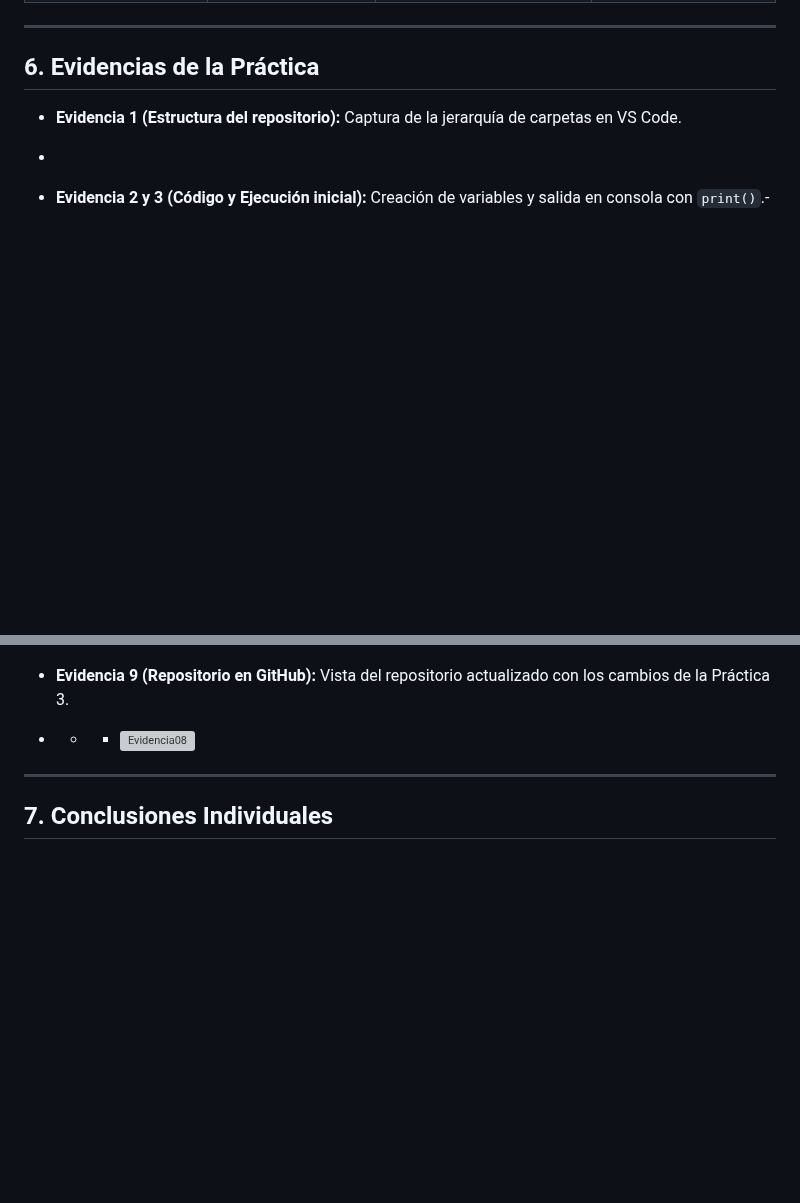
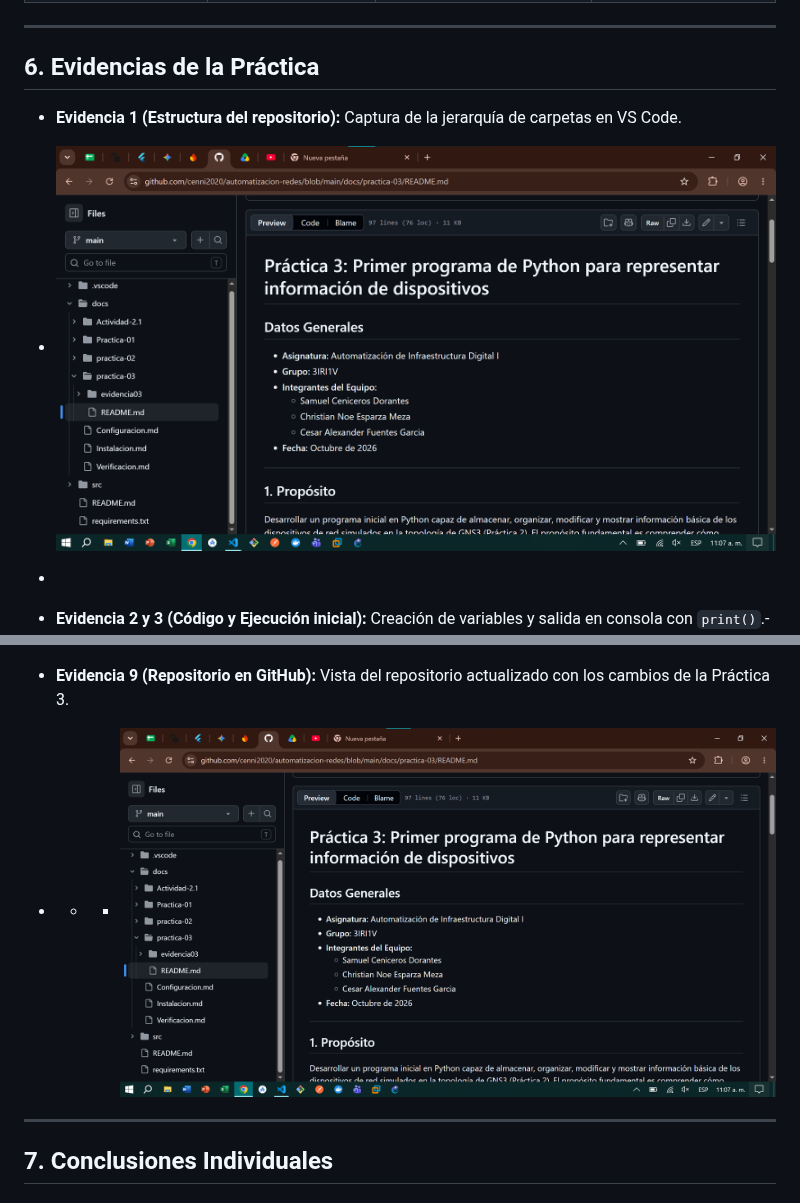
Before and after one commit to cenni2020/automatizacion-redes, a Markdown page: README.md, 2 parts joined by grey strips. GitHub-like rendering; pictures changed too: docs/practica-03/evidencia03/Captura de pantalla 2026-10-16 110801.png (added); blank space fills up the shorter version; grey boxes are pictures that could not be loaded.

Commit message:
Actualización de archivos de la práctica

```diff
--- a/README.md
+++ b/README.md
@@ -284,6 +284,7 @@ A continuación se detalla la infraestructura simulada basada en la Práctica 2
 ## 6. Evidencias de la Práctica
 
 - **Evidencia 1 (Estructura del repositorio):** Captura de la jerarquía de carpetas en VS Code.
+- ![Evidencia03](docs/practica-03/evidencia03/Captura%20de%20pantalla%202026-10-16%20110801.png)
 -
 - **Evidencia 2 y 3 (Código y Ejecución inicial):** Creación de variables y salida en consola con `print()`.- ![Evidencia03](docs/practica-03/evidencia03/Captura%20de%20pantalla%202026-10-15%20182037.png)
 
@@ -301,7 +302,7 @@ A continuación se detalla la infraestructura simulada basada en la Práctica 2
 - - ![Evidencia08](docs/practica-03/evidencia03/Captura%20de%20pantalla%202026-10-15%20202704.png)
 
 - **Evidencia 9 (Repositorio en GitHub):** Vista del repositorio actualizado con los cambios de la Práctica 3.
-- - - ![Evidencia08](docs/practica-03/evidencia03/C)
+- - - ![Evidencia08](docs/practica-03/evidencia03/Captura%20de%20pantalla%202026-10-16%20110801.png)
 
 ---
 
```
